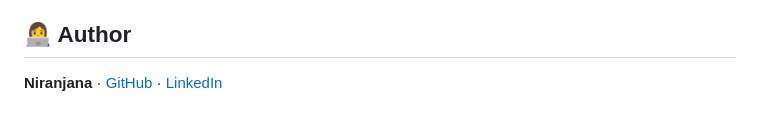
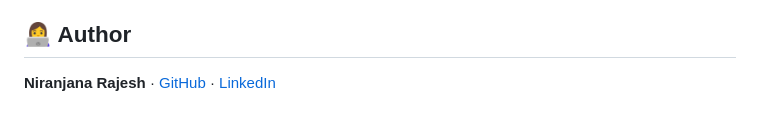
Before and after one commit to Niranjana-11/Student-Database-Management, a Markdown page: README.md, the part around the change. GitHub-like rendering.

Commit message:
Update author name in README

```diff
--- a/README.md
+++ b/README.md
@@ -158,4 +158,4 @@ Before using them, edit the user name and folder paths in `student-app.service`
 
 ## 👩‍💻 Author
 
-**Niranjana** · [GitHub](https://github.com/Niranjana-11) · [LinkedIn](https://www.linkedin.com/in/-niranjana-rajesh/)
+**Niranjana Rajesh** · [GitHub](https://github.com/Niranjana-11) · [LinkedIn](https://www.linkedin.com/in/-niranjana-rajesh/)
```
